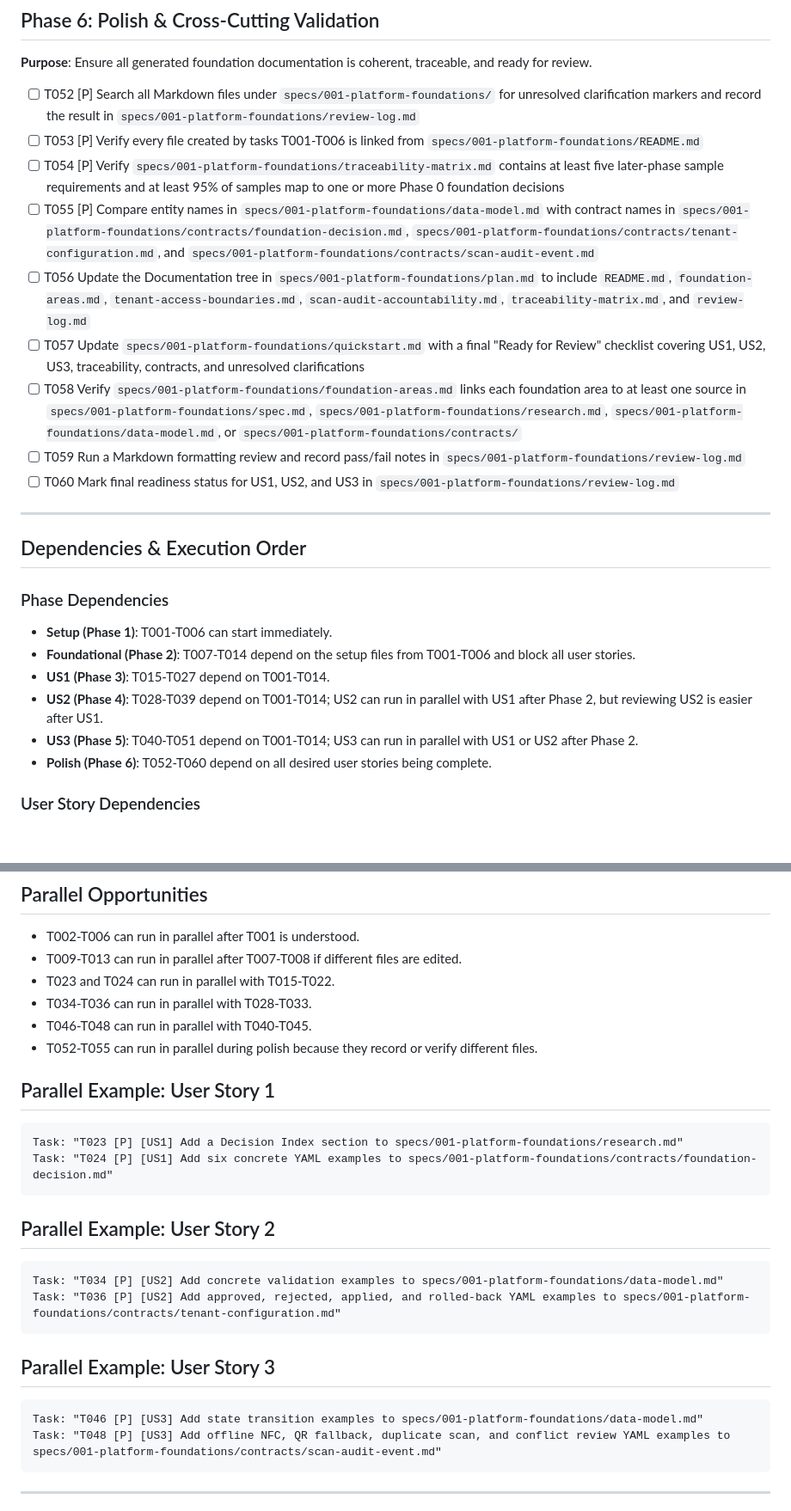
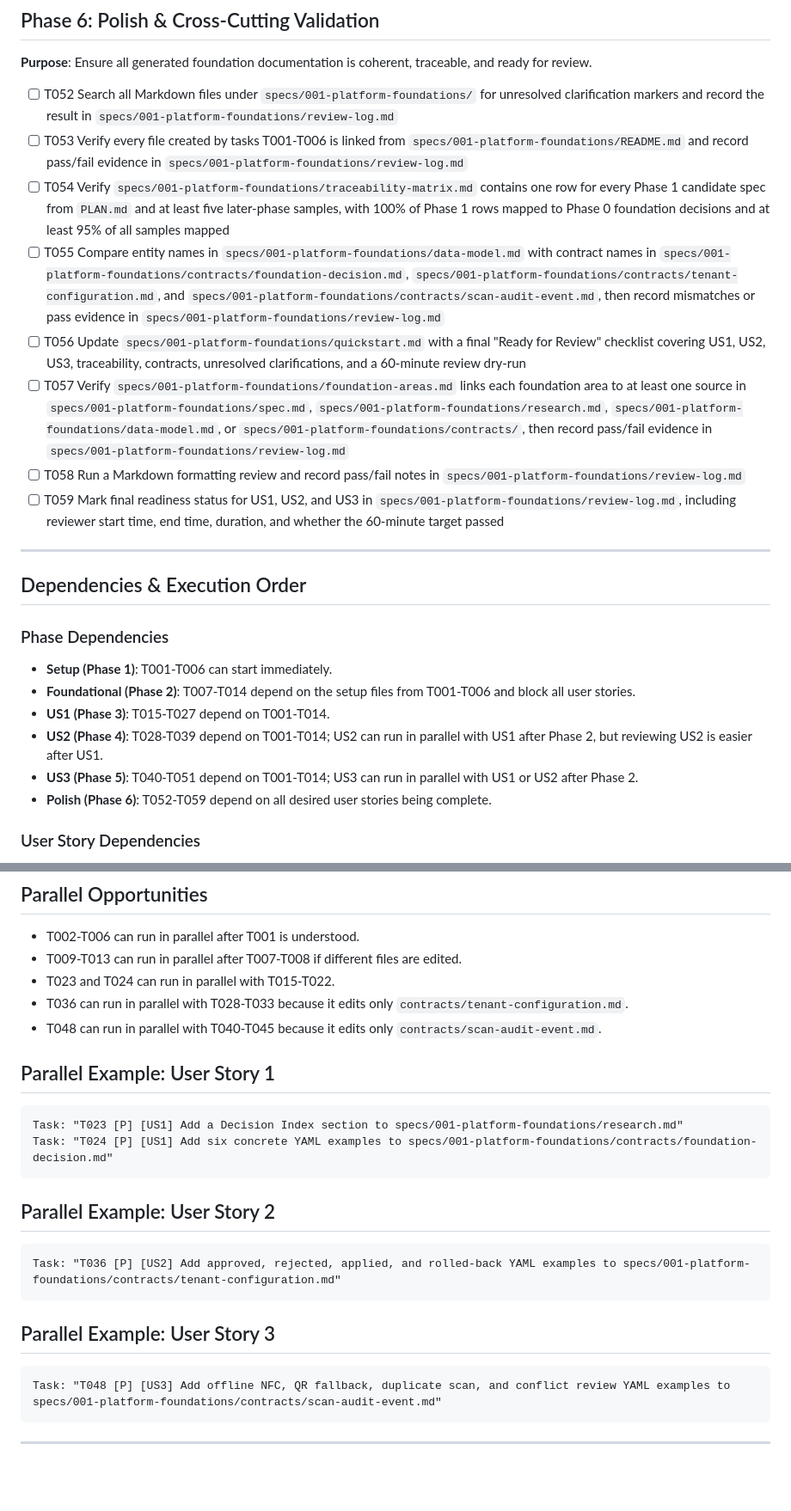
Before and after one commit to El-Hansy/SafeSchool, a Markdown page: specs/001-platform-foundations/tasks.md, 2 parts joined by grey strips. Shown at 86% size. GitHub-like rendering; blank space fills up the shorter version.

Commit message:
[Spec Kit] Add tasks

````diff
--- a/specs/001-platform-foundations/tasks.md
+++ b/specs/001-platform-foundations/tasks.md
@@ -152,15 +152,14 @@ review outcome.
 **Purpose**: Ensure all generated foundation documentation is coherent,
 traceable, and ready for review.
 
-- [ ] T052 [P] Search all Markdown files under `specs/001-platform-foundations/` for unresolved clarification markers and record the result in `specs/001-platform-foundations/review-log.md`
-- [ ] T053 [P] Verify every file created by tasks T001-T006 is linked from `specs/001-platform-foundations/README.md`
-- [ ] T054 [P] Verify `specs/001-platform-foundations/traceability-matrix.md` contains at least five later-phase sample requirements and at least 95% of samples map to one or more Phase 0 foundation decisions
-- [ ] T055 [P] Compare entity names in `specs/001-platform-foundations/data-model.md` with contract names in `specs/001-platform-foundations/contracts/foundation-decision.md`, `specs/001-platform-foundations/contracts/tenant-configuration.md`, and `specs/001-platform-foundations/contracts/scan-audit-event.md`
-- [ ] T056 Update the Documentation tree in `specs/001-platform-foundations/plan.md` to include `README.md`, `foundation-areas.md`, `tenant-access-boundaries.md`, `scan-audit-accountability.md`, `traceability-matrix.md`, and `review-log.md`
-- [ ] T057 Update `specs/001-platform-foundations/quickstart.md` with a final "Ready for Review" checklist covering US1, US2, US3, traceability, contracts, and unresolved clarifications
-- [ ] T058 Verify `specs/001-platform-foundations/foundation-areas.md` links each foundation area to at least one source in `specs/001-platform-foundations/spec.md`, `specs/001-platform-foundations/research.md`, `specs/001-platform-foundations/data-model.md`, or `specs/001-platform-foundations/contracts/`
-- [ ] T059 Run a Markdown formatting review and record pass/fail notes in `specs/001-platform-foundations/review-log.md`
-- [ ] T060 Mark final readiness status for US1, US2, and US3 in `specs/001-platform-foundations/review-log.md`
+- [ ] T052 Search all Markdown files under `specs/001-platform-foundations/` for unresolved clarification markers and record the result in `specs/001-platform-foundations/review-log.md`
+- [ ] T053 Verify every file created by tasks T001-T006 is linked from `specs/001-platform-foundations/README.md` and record pass/fail evidence in `specs/001-platform-foundations/review-log.md`
+- [ ] T054 Verify `specs/001-platform-foundations/traceability-matrix.md` contains one row for every Phase 1 candidate spec from `PLAN.md` and at least five later-phase samples, with 100% of Phase 1 rows mapped to Phase 0 foundation decisions and at least 95% of all samples mapped
+- [ ] T055 Compare entity names in `specs/001-platform-foundations/data-model.md` with contract names in `specs/001-platform-foundations/contracts/foundation-decision.md`, `specs/001-platform-foundations/contracts/tenant-configuration.md`, and `specs/001-platform-foundations/contracts/scan-audit-event.md`, then record mismatches or pass evidence in `specs/001-platform-foundations/review-log.md`
+- [ ] T056 Update `specs/001-platform-foundations/quickstart.md` with a final "Ready for Review" checklist covering US1, US2, US3, traceability, contracts, unresolved clarifications, and a 60-minute review dry-run
+- [ ] T057 Verify `specs/001-platform-foundations/foundation-areas.md` links each foundation area to at least one source in `specs/001-platform-foundations/spec.md`, `specs/001-platform-foundations/research.md`, `specs/001-platform-foundations/data-model.md`, or `specs/001-platform-foundations/contracts/`, then record pass/fail evidence in `specs/001-platform-foundations/review-log.md`
+- [ ] T058 Run a Markdown formatting review and record pass/fail notes in `specs/001-platform-foundations/review-log.md`
+- [ ] T059 Mark final readiness status for US1, US2, and US3 in `specs/001-platform-foundations/review-log.md`, including reviewer start time, end time, duration, and whether the 60-minute target passed
 
 ---
 
@@ -173,7 +172,7 @@ traceable, and ready for review.
 - **US1 (Phase 3)**: T015-T027 depend on T001-T014.
 - **US2 (Phase 4)**: T028-T039 depend on T001-T014; US2 can run in parallel with US1 after Phase 2, but reviewing US2 is easier after US1.
 - **US3 (Phase 5)**: T040-T051 depend on T001-T014; US3 can run in parallel with US1 or US2 after Phase 2.
-- **Polish (Phase 6)**: T052-T060 depend on all desired user stories being complete.
+- **Polish (Phase 6)**: T052-T059 depend on all desired user stories being complete.
 
 ### User Story Dependencies
 
@@ -194,9 +193,8 @@ traceable, and ready for review.
 - T002-T006 can run in parallel after T001 is understood.
 - T009-T013 can run in parallel after T007-T008 if different files are edited.
 - T023 and T024 can run in parallel with T015-T022.
-- T034-T036 can run in parallel with T028-T033.
-- T046-T048 can run in parallel with T040-T045.
-- T052-T055 can run in parallel during polish because they record or verify different files.
+- T036 can run in parallel with T028-T033 because it edits only `contracts/tenant-configuration.md`.
+- T048 can run in parallel with T040-T045 because it edits only `contracts/scan-audit-event.md`.
 
 ## Parallel Example: User Story 1
 
@@ -208,14 +206,12 @@ Task: "T024 [P] [US1] Add six concrete YAML examples to specs/001-platform-found
 ## Parallel Example: User Story 2
 
 ```text
-Task: "T034 [P] [US2] Add concrete validation examples to specs/001-platform-foundations/data-model.md"
 Task: "T036 [P] [US2] Add approved, rejected, applied, and rolled-back YAML examples to specs/001-platform-foundations/contracts/tenant-configuration.md"
 ```
 
 ## Parallel Example: User Story 3
 
 ```text
-Task: "T046 [P] [US3] Add state transition examples to specs/001-platform-foundations/data-model.md"
 Task: "T048 [P] [US3] Add offline NFC, QR fallback, duplicate scan, and conflict review YAML examples to specs/001-platform-foundations/contracts/scan-audit-event.md"
 ```
 
````
Also changed, not shown: other parts of specs/001-platform-foundations/tasks.md (+7 -7 lines).
